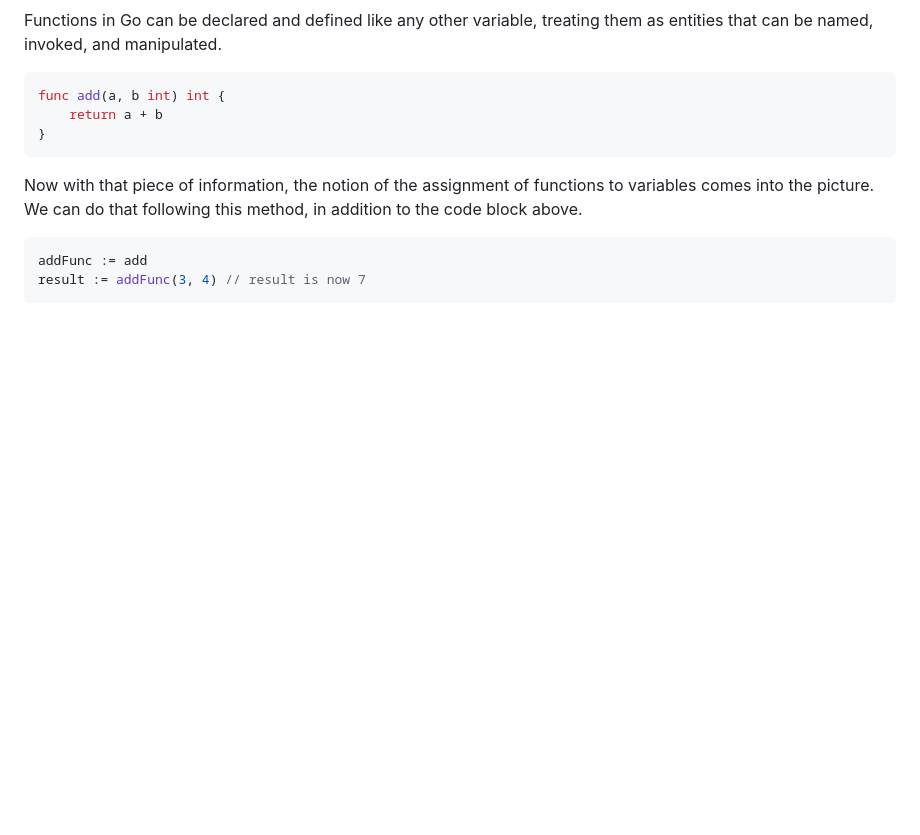
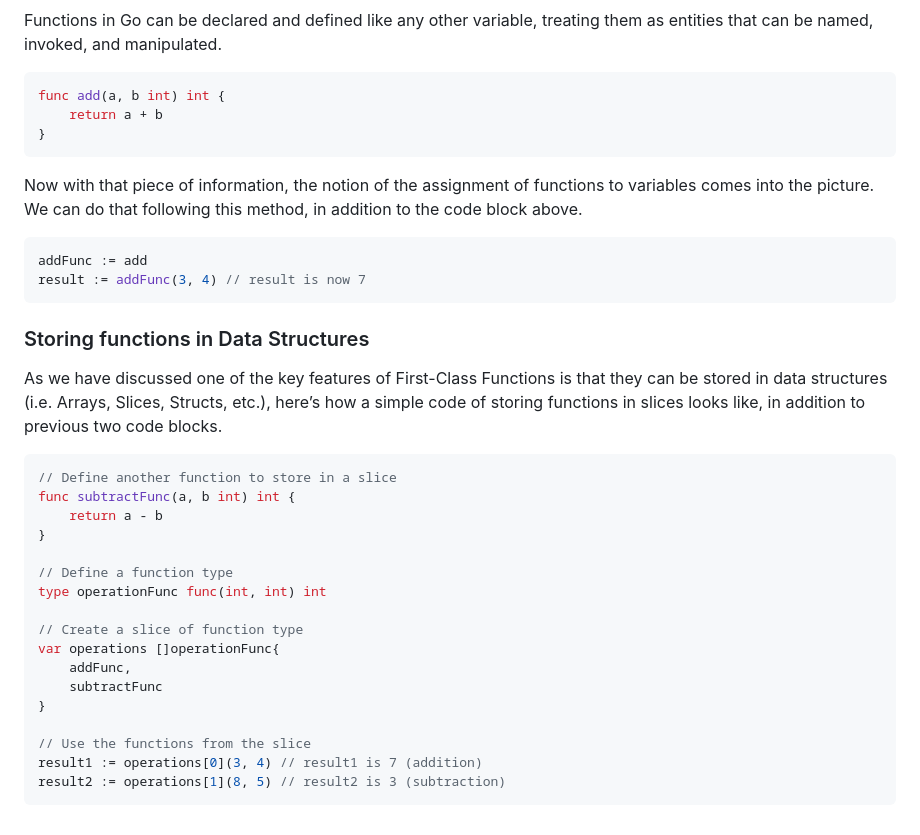
Before and after one commit to yunusparvezkhan/go-c101, a Markdown page: README.md, the part around the change. Drawn GitHub-style; blank space fills up the shorter version.

Commit message:
docs(readme): doc storing funcs in data structures

````diff
--- a/README.md
+++ b/README.md
@@ -782,3 +782,27 @@ Now with that piece of information, the notion of the assignment of functions to
 addFunc := add
 result := addFunc(3, 4) // result is now 7
 ```
+
+### Storing functions in Data Structures
+
+As we have discussed one of the key features of First-Class Functions is that they can be stored in data structures (i.e. Arrays, Slices, Structs, etc.), here’s how a simple code of storing functions in slices looks like, in addition to previous two code blocks.
+
+```go
+// Define another function to store in a slice
+func subtractFunc(a, b int) int {
+    return a - b
+}
+
+// Define a function type
+type operationFunc func(int, int) int
+
+// Create a slice of function type
+var operations []operationFunc{
+	addFunc,
+	subtractFunc
+}
+
+// Use the functions from the slice
+result1 := operations[0](3, 4) // result1 is 7 (addition)
+result2 := operations[1](8, 5) // result2 is 3 (subtraction)
+```
````
